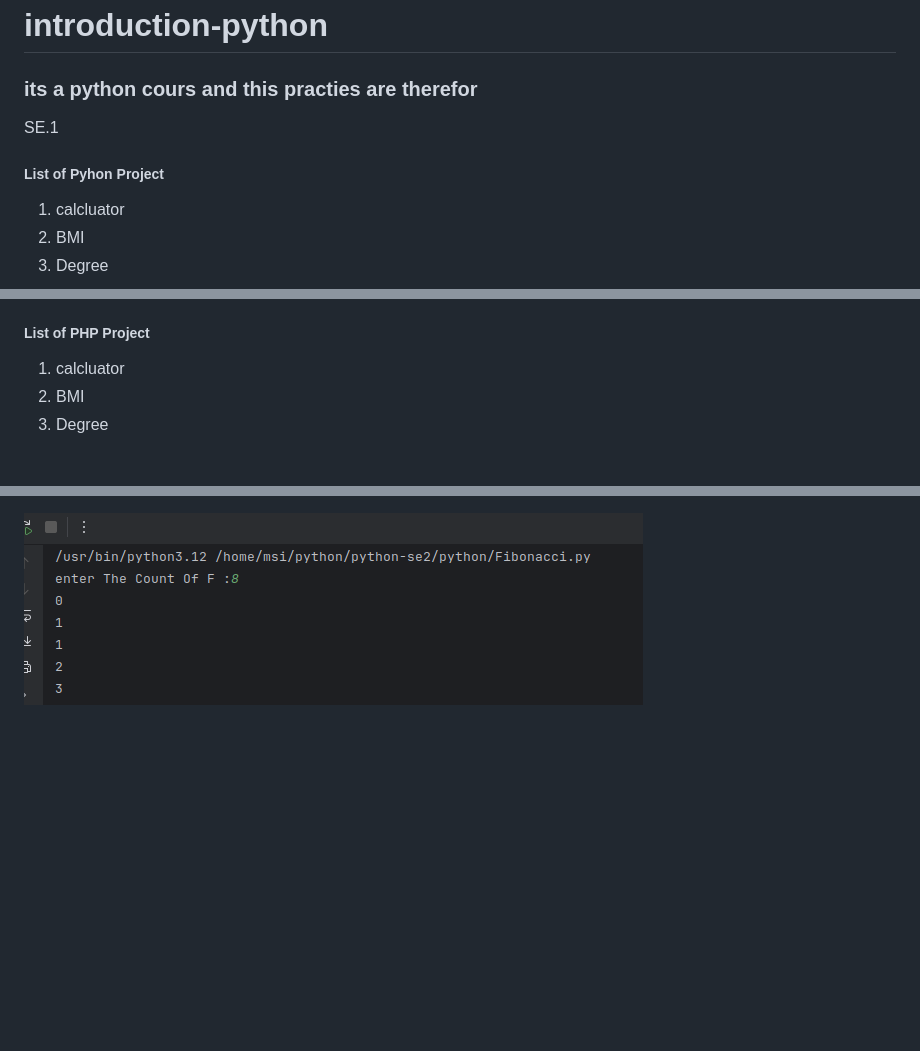
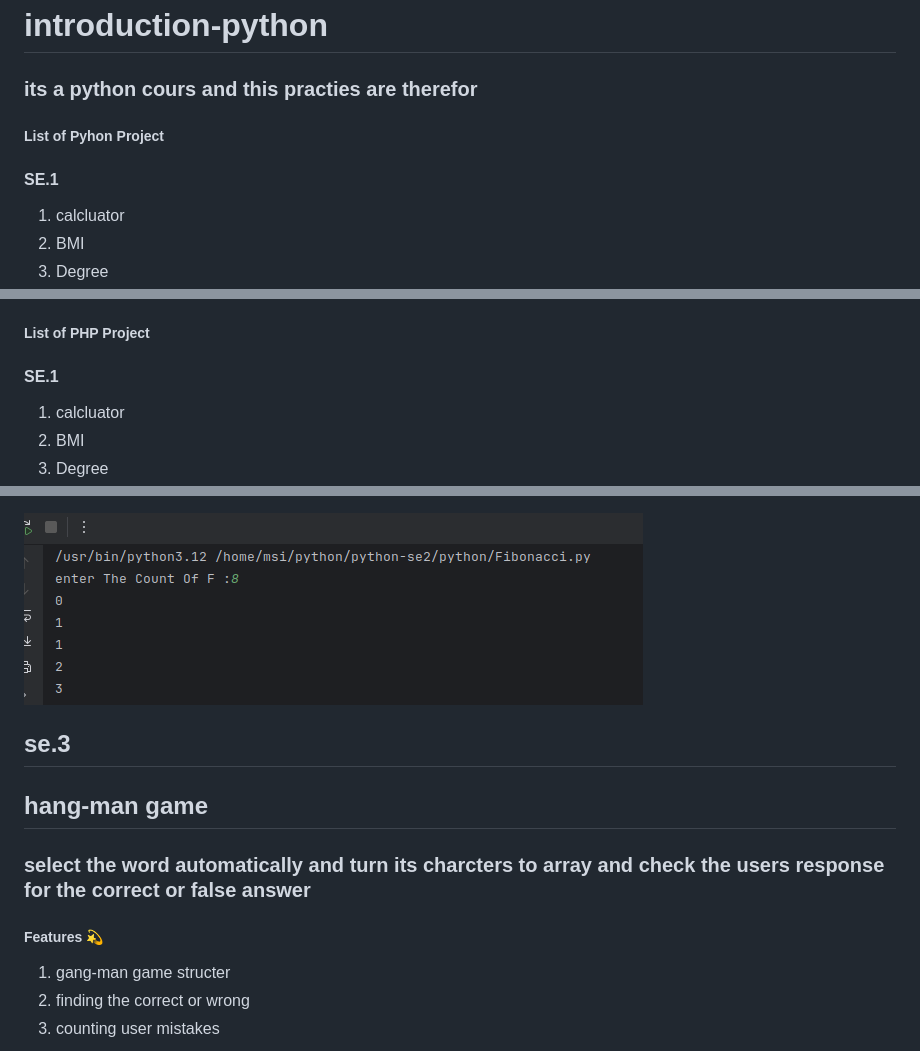
Before and after one commit to imMoeinFadakar/introduction-python, a Markdown page: README.md, 3 parts joined by grey strips. Rendered like a GitHub page; blank space fills up the shorter version.

```diff
--- a/README.md
+++ b/README.md
@@ -1,10 +1,10 @@
 <h1> introduction-python </h1>
 
 <h3> its a python cours and this practies are therefor</h3>
-<p>SE.1</p>
+
 
 <h5>List of Pyhon Project </h5>
-
+<h4>SE.1</h4>
 <ol>
   <li>calcluator</li>
   <li>BMI</li>
@@ -21,6 +21,7 @@
 
 
 <h5>List of PHP Project</h5>
+<h4>SE.1</h4>
 <ol>
   <li>calcluator</li>
   <li>BMI</li>
@@ -221,3 +222,17 @@
 <img src="screenshots/fibonachi.png">
 
 <br>
+
+<h2>se.3</h2>
+
+<h2> hang-man game</h2>
+
+<h3>select the word automatically and turn its charcters to array and check the users response for the correct or false answer  </h3>
+
+<h5>Features 💫</h5>
+<ol>
+  <li>gang-man game structer </li>
+<li>finding the correct or wrong </li>
+  <li>counting user mistakes</li>
+</ol>
+
```
Also changed, not shown: other parts of README.md (+9 -0 lines).
